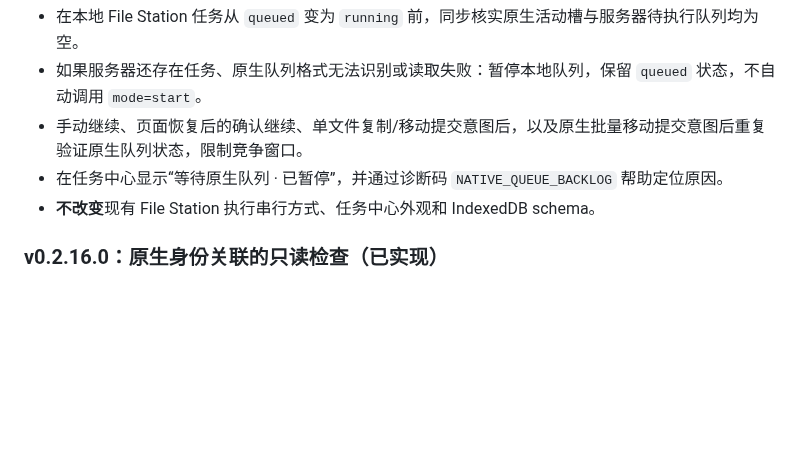
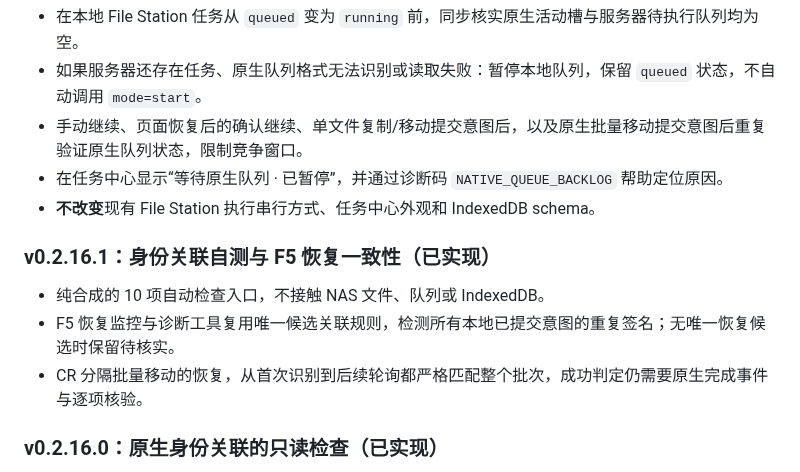
Before and after one commit to nukewarrior/unraid-file-station, a Markdown page: docs/native-queue-architecture.md, the part around the change. GitHub-like rendering; blank space fills up the shorter version.

Commit message:
补充严格候选一致性与 CR 批量移动恢复监控安全策略

```diff
--- a/docs/native-queue-architecture.md
+++ b/docs/native-queue-architecture.md
@@ -32,6 +32,12 @@
 - 手动继续、页面恢复后的确认继续、单文件复制/移动提交意图后，以及原生批量移动提交意图后重复验证原生队列状态，限制竞争窗口。
 - 在任务中心显示“等待原生队列 · 已暂停”，并通过诊断码 `NATIVE_QUEUE_BACKLOG` 帮助定位原因。
 - **不改变**现有 File Station 执行串行方式、任务中心外观和 IndexedDB schema。
+
+### v0.2.16.1：身份关联自测与 F5 恢复一致性（已实现）
+
+- 纯合成的 10 项自动检查入口，不接触 NAS 文件、队列或 IndexedDB。
+- F5 恢复监控与诊断工具复用唯一候选关联规则，检测所有本地已提交意图的重复签名；无唯一恢复候选时保留待核实。
+- CR 分隔批量移动的恢复，从首次识别到后续轮询都严格匹配整个批次，成功判定仍需要原生完成事件与逐项核验。
 
 ### v0.2.16.0：原生身份关联的只读检查（已实现）
 
```
